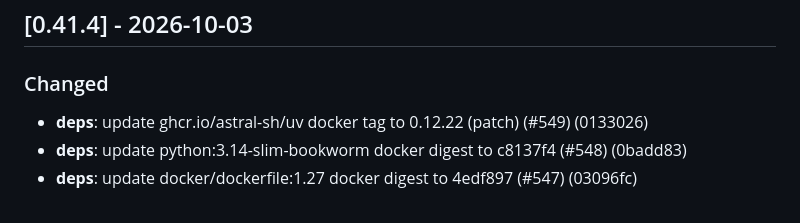
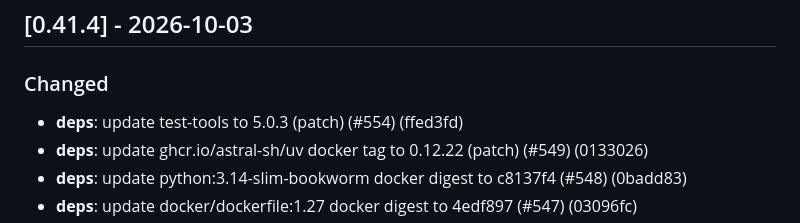
Before and after one commit to lgtm-hq/podex, a Markdown page: CHANGELOG.md, the part around the change. Drawn GitHub-style.

Commit message:
chore(release): version 0.41.4 (#557)
Co-authored-by: lgtm-release-bot[bot] <273006376+lgtm-release-bot[bot]@users.noreply.github.com>

```diff
--- a/CHANGELOG.md
+++ b/CHANGELOG.md
@@ -26,6 +26,7 @@ The format is based on [Keep a Changelog][kac], and this project adheres to
 
 ### Changed
 
+- **deps**: update test-tools to 5.0.3 (patch) (#554) (ffed3fd)
 - **deps**: update ghcr.io/astral-sh/uv docker tag to 0.12.22 (patch) (#549) (0133026)
 - **deps**: update python:3.14-slim-bookworm docker digest to c8137f4 (#548) (0badd83)
 - **deps**: update docker/dockerfile:1.27 docker digest to 4edf897 (#547) (03096fc)
```
